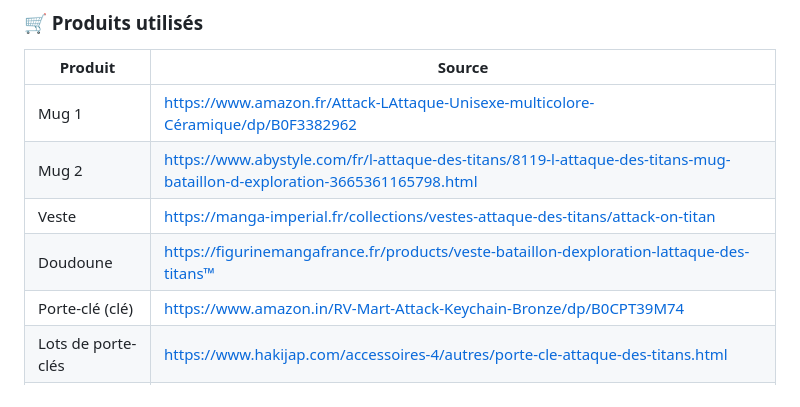
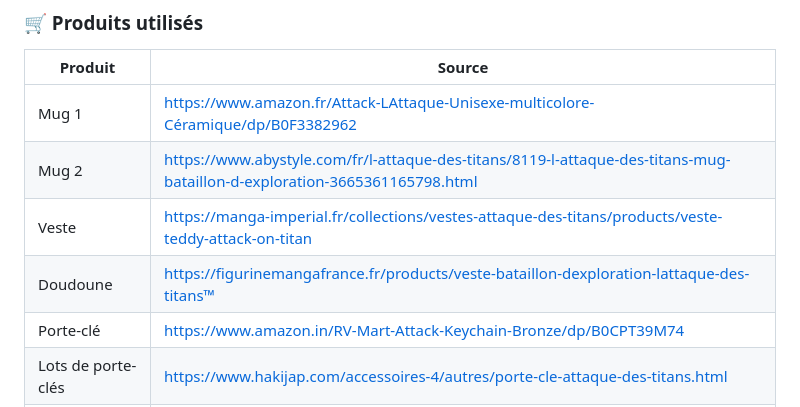
Before and after one commit to Kakaroto133/Projet-Web, a Markdown page: README.md, the part around the change. GitHub-like rendering.

Commit message:
Update product links in README.md

```diff
--- a/README.md
+++ b/README.md
@@ -48,9 +48,9 @@ Création d’un site web autour de l’univers **L’Attaque des Titans** prés
 |--------|--------|
 | Mug 1 | https://www.amazon.fr/Attack-LAttaque-Unisexe-multicolore-Céramique/dp/B0F3382962 |
 | Mug 2 | https://www.abystyle.com/fr/l-attaque-des-titans/8119-l-attaque-des-titans-mug-bataillon-d-exploration-3665361165798.html |
-| Veste | https://manga-imperial.fr/collections/vestes-attaque-des-titans/attack-on-titan |
+| Veste | https://manga-imperial.fr/collections/vestes-attaque-des-titans/products/veste-teddy-attack-on-titan |
 | Doudoune | https://figurinemangafrance.fr/products/veste-bataillon-dexploration-lattaque-des-titans™ |
-| Porte-clé (clé) | https://www.amazon.in/RV-Mart-Attack-Keychain-Bronze/dp/B0CPT39M74 |
+| Porte-clé | https://www.amazon.in/RV-Mart-Attack-Keychain-Bronze/dp/B0CPT39M74 |
 | Lots de porte-clés | https://www.hakijap.com/accessoires-4/autres/porte-cle-attaque-des-titans.html |
 | Figurine Pop | https://www.elbenwald.fr/l-attaque-des-titans/l-attaque-des-titans-levi-sp-1-figurine-funko-pop |
 | Figurine | https://www.amazon.fr/Figurine-dAttaque-Titan-Statuette-officiellement/dp/B093PM8ZYL |
```
